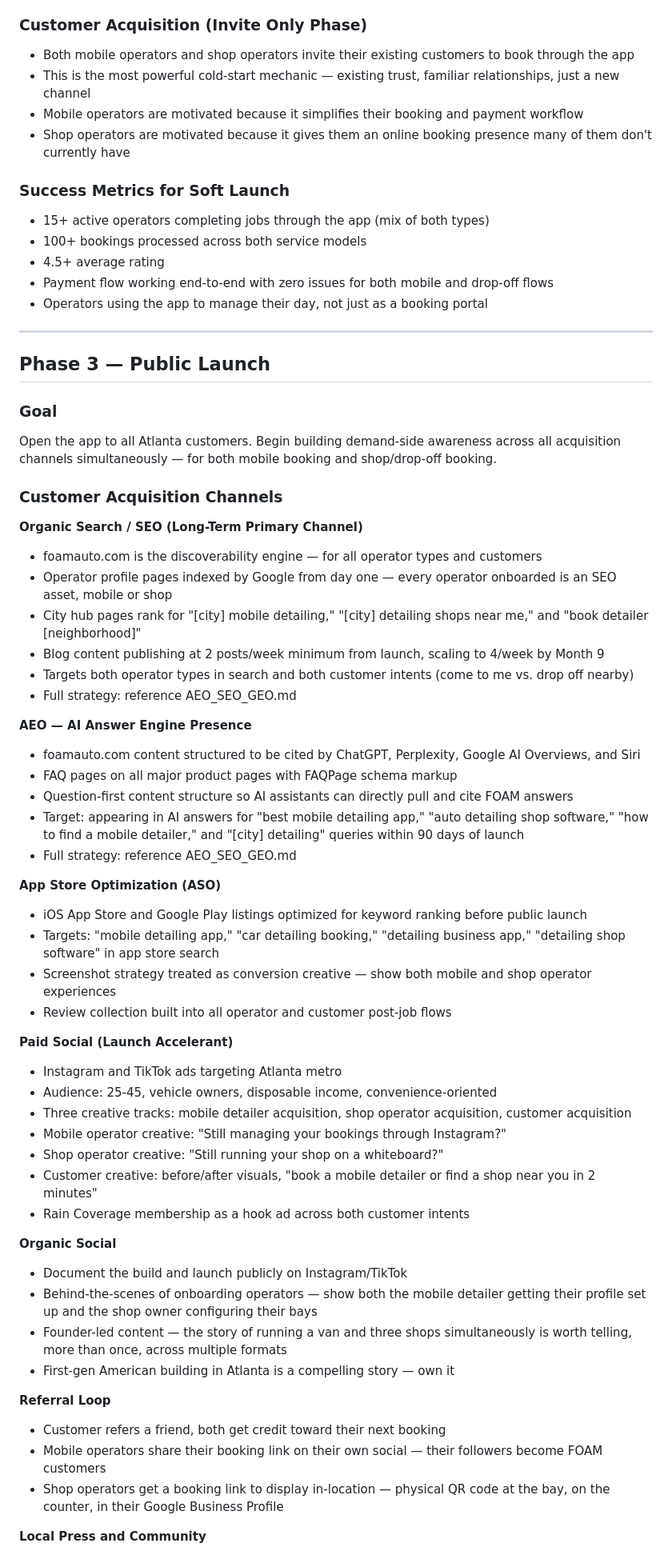
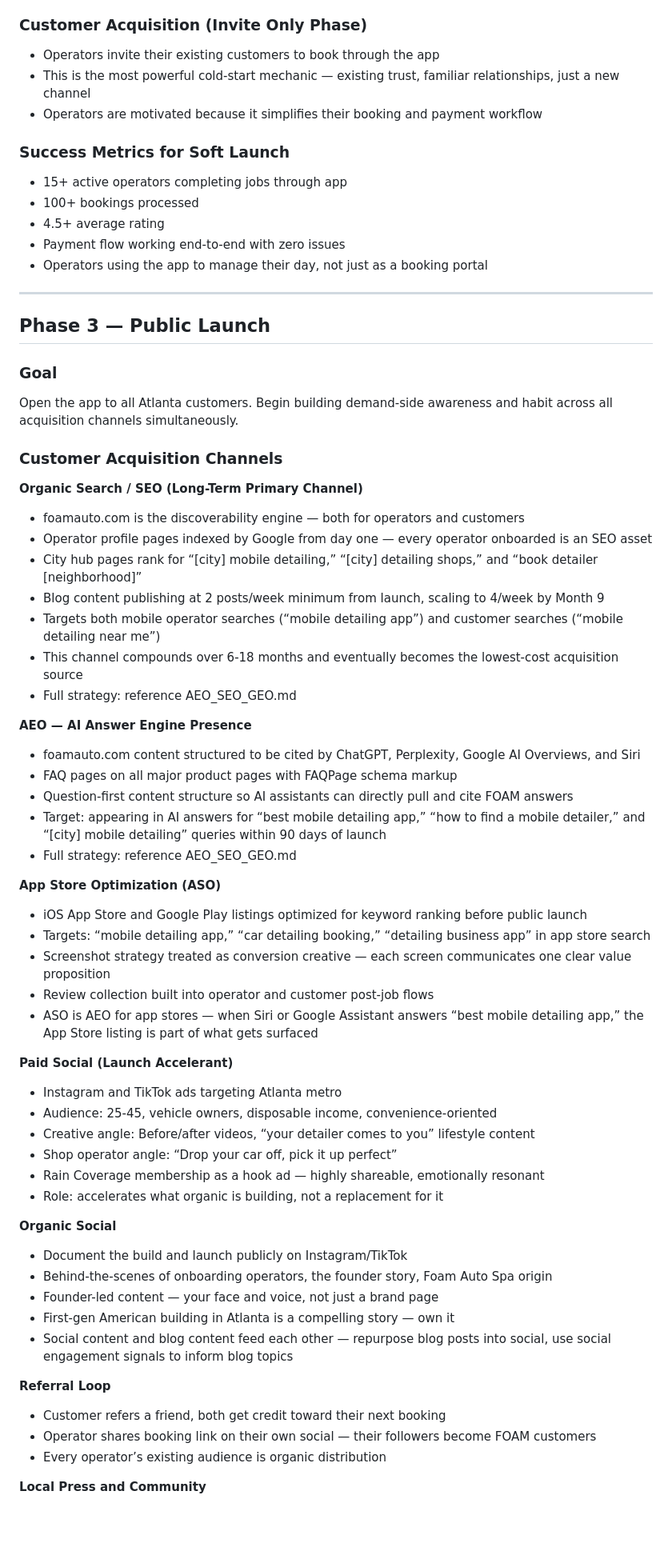
Before and after one commit to ichibon/FOAM, a Markdown page: MD/GO_TO_MARKET.md, the part around one of its changes. Shown at 80% size. GitHub-like rendering; blank space fills up the shorter version.

```diff
--- a/MD/GO_TO_MARKET.md
+++ b/MD/GO_TO_MARKET.md
@@ -56,66 +62,76 @@ Prove the full transaction loop works across both service models. Mobile custome
 Atlanta, GA. Specific neighborhoods first — Buckhead, Midtown, Decatur, Sandy Springs, Smyrna. Areas with high density of car-conscious consumers and established operator supply across both mobile and fixed location types.
 
 ### Customer Acquisition (Invite Only Phase)
-- Both mobile operators and shop operators invite their existing customers to book through the app
+
+- Operators invite their existing customers to book through the app
 - This is the most powerful cold-start mechanic — existing trust, familiar relationships, just a new channel
-- Mobile operators are motivated because it simplifies their booking and payment workflow
-- Shop operators are motivated because it gives them an online booking presence many of them don't currently have
+- Operators are motivated because it simplifies their booking and payment workflow
 
 ### Success Metrics for Soft Launch
-- 15+ active operators completing jobs through the app (mix of both types)
-- 100+ bookings processed across both service models
+
+- 15+ active operators completing jobs through app
+- 100+ bookings processed
 - 4.5+ average rating
-- Payment flow working end-to-end with zero issues for both mobile and drop-off flows
+- Payment flow working end-to-end with zero issues
 - Operators using the app to manage their day, not just as a booking portal
 
----
+-----
 
 ## Phase 3 — Public Launch
 
 ### Goal
-Open the app to all Atlanta customers. Begin building demand-side awareness across all acquisition channels simultaneously — for both mobile booking and shop/drop-off booking.
+
+Open the app to all Atlanta customers. Begin building demand-side awareness and habit across all acquisition channels simultaneously.
 
 ### Customer Acquisition Channels
 
 **Organic Search / SEO (Long-Term Primary Channel)**
-- foamauto.com is the discoverability engine — for all operator types and customers
-- Operator profile pages indexed by Google from day one — every operator onboarded is an SEO asset, mobile or shop
-- City hub pages rank for "[city] mobile detailing," "[city] detailing shops near me," and "book detailer [neighborhood]"
+
+- foamauto.com is the discoverability engine — both for operators and customers
+- Operator profile pages indexed by Google from day one — every operator onboarded is an SEO asset
+- City hub pages rank for “[city] mobile detailing,” “[city] detailing shops,” and “book detailer [neighborhood]”
 - Blog content publishing at 2 posts/week minimum from launch, scaling to 4/week by Month 9
-- Targets both operator types in search and both customer intents (come to me vs. drop off nearby)
+- Targets both mobile operator searches (“mobile detailing app”) and customer searches (“mobile detailing near me”)
+- This channel compounds over 6-18 months and eventually becomes the lowest-cost acquisition source
 - Full strategy: reference AEO_SEO_GEO.md
 
 **AEO — AI Answer Engine Presence**
+
 - foamauto.com content structured to be cited by ChatGPT, Perplexity, Google AI Overviews, and Siri
 - FAQ pages on all major product pages with FAQPage schema markup
 - Question-first content structure so AI assistants can directly pull and cite FOAM answers
-- Target: appearing in AI answers for "best mobile detailing app," "auto detailing shop software," "how to find a mobile detailer," and "[city] detailing" queries within 90 days of launch
+- Target: appearing in AI answers for “best mobile detailing app,” “how to find a mobile detailer,” and “[city] mobile detailing” queries within 90 days of launch
 - Full strategy: reference AEO_SEO_GEO.md
 
 **App Store Optimization (ASO)**
+
 - iOS App Store and Google Play listings optimized for keyword ranking before public launch
-- Targets: "mobile detailing app," "car detailing booking," "detailing business app," "detailing shop software" in app store search
-- Screenshot strategy treated as conversion creative — show both mobile and shop operator experiences
-- Review collection built into all operator and customer post-job flows
+- Targets: “mobile detailing app,” “car detailing booking,” “detailing business app” in app store search
+- Screenshot strategy treated as conversion creative — each screen communicates one clear value proposition
+- Review collection built into operator and customer post-job flows
+- ASO is AEO for app stores — when Siri or Google Assistant answers “best mobile detailing app,” the App Store listing is part of what gets surfaced
 
 **Paid Social (Launch Accelerant)**
+
 - Instagram and TikTok ads targeting Atlanta metro
 - Audience: 25-45, vehicle owners, disposable income, convenience-oriented
-- Three creative tracks: mobile detailer acquisition, shop operator acquisition, customer acquisition
-- Mobile operator creative: "Still managing your bookings through Instagram?"
-- Shop operator creative: "Still running your shop on a whiteboard?"
-- Customer creative: before/after visuals, "book a mobile detailer or find a shop near you in 2 minutes"
-- Rain Coverage membership as a hook ad across both customer intents
+- Creative angle: Before/after videos, “your detailer comes to you” lifestyle content
+- Shop operator angle: “Drop your car off, pick it up perfect”
+- Rain Coverage membership as a hook ad — highly shareable, emotionally resonant
+- Role: accelerates what organic is building, not a replacement for it
 
 **Organic Social**
+
 - Document the build and launch publicly on Instagram/TikTok
-- Behind-the-scenes of onboarding operators — show both the mobile detailer getting their profile set up and the shop owner configuring their bays
-- Founder-led content — the story of running a van and three shops simultaneously is worth telling, more than once, across multiple formats
+- Behind-the-scenes of onboarding operators, the founder story, Foam Auto Spa origin
+- Founder-led content — your face and voice, not just a brand page
 - First-gen American building in Atlanta is a compelling story — own it
+- Social content and blog content feed each other — repurpose blog posts into social, use social engagement signals to inform blog topics
 
 **Referral Loop**
+
 - Customer refers a friend, both get credit toward their next booking
-- Mobile operators share their booking link on their own social — their followers become FOAM customers
-- Shop operators get a booking link to display in-location — physical QR code at the bay, on the counter, in their Google Business Profile
+- Operator shares booking link on their own social — their followers become FOAM customers
+- Every operator’s existing audience is organic distribution
 
 **Local Press and Community**
```
Also changed, not shown: other parts of MD/GO_TO_MARKET.md (+79 -63 lines).
